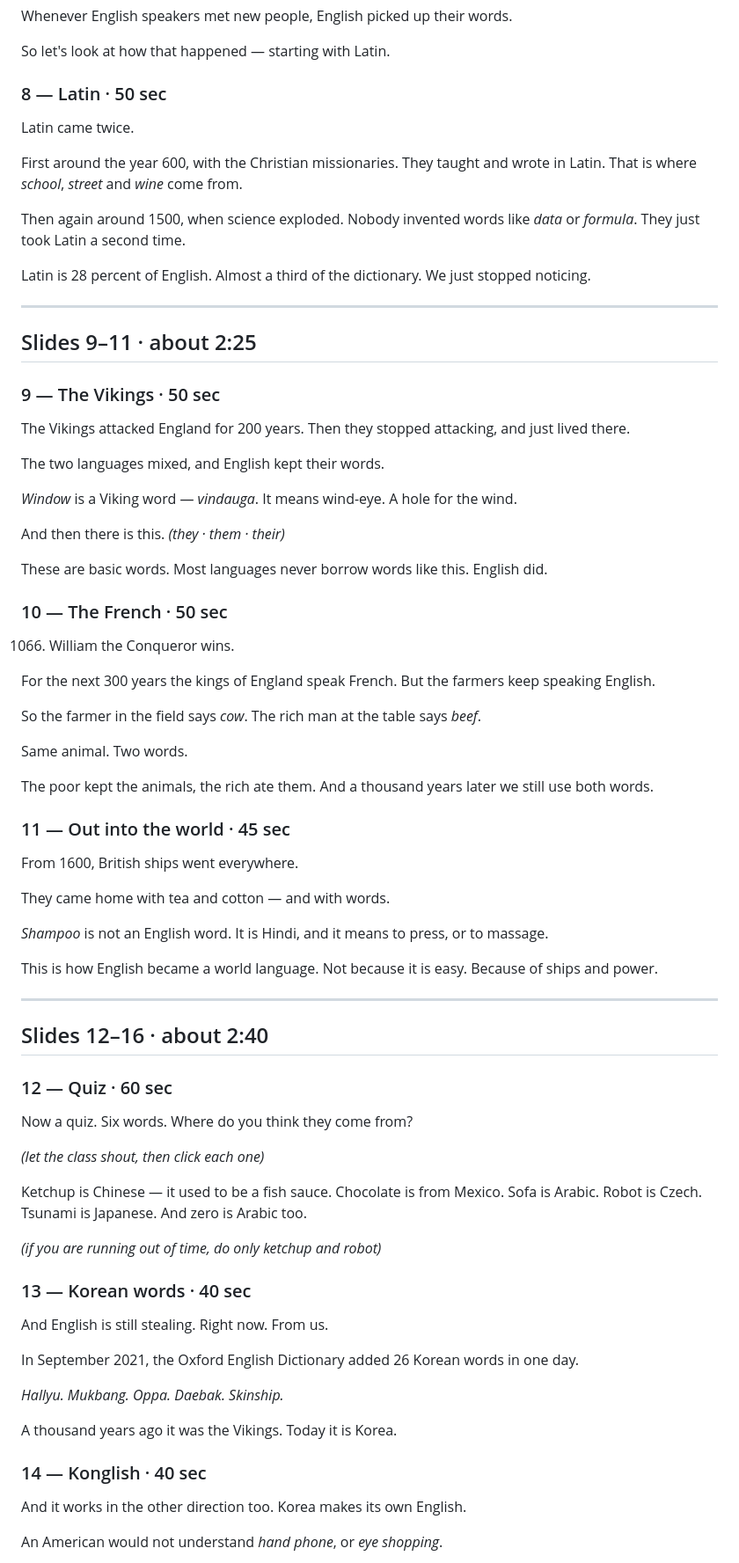
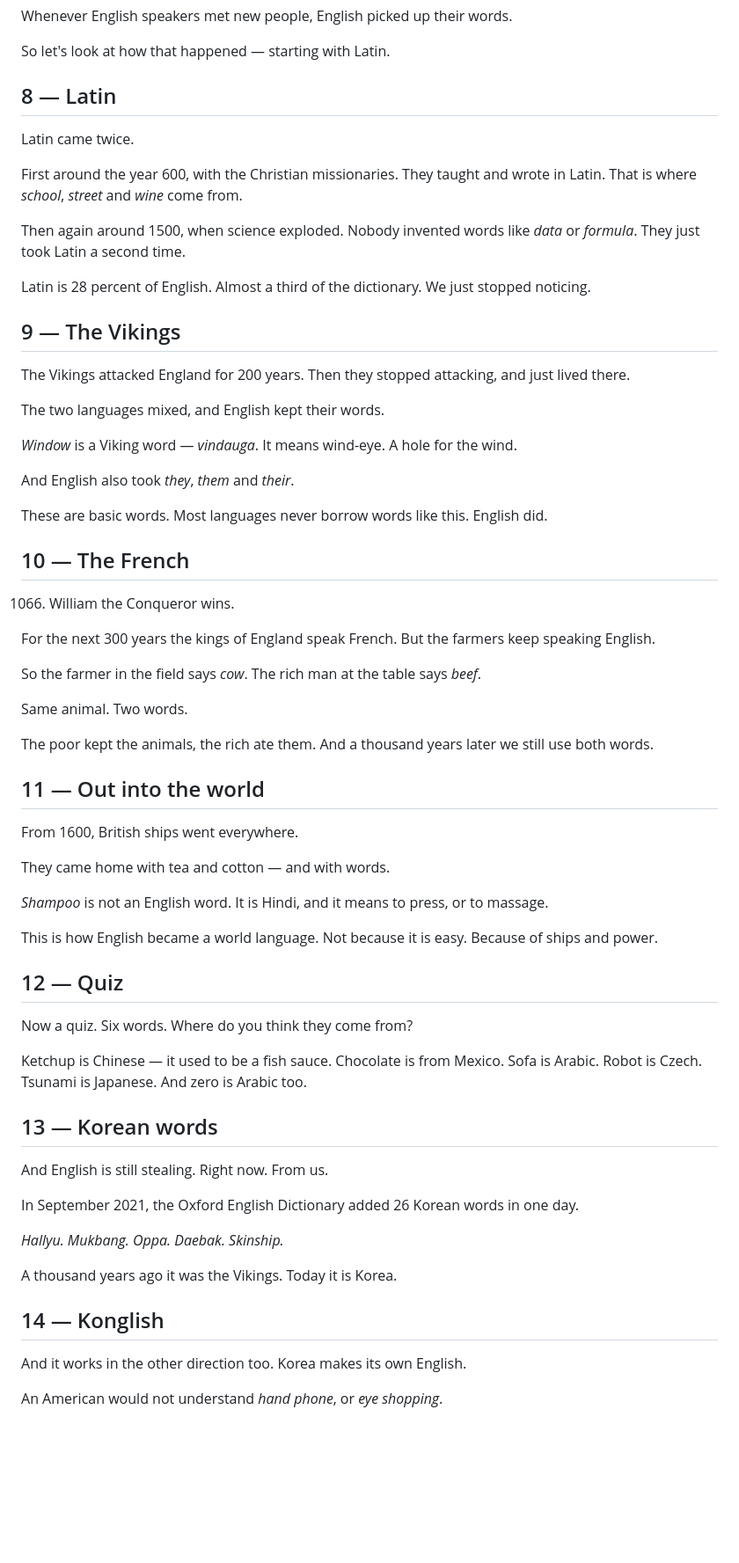
Before and after one commit to MaxderFisch/Powerpoint, a Markdown page: speaking-script.md, the part around one of its changes. Shown at 88% size. Drawn GitHub-style; blank space fills up the shorter version.

```diff
--- a/speaking-script.md
+++ b/speaking-script.md
@@ -96,7 +72,7 @@ Whenever English speakers met new people, English picked up their words.
 
 So let's look at how that happened — starting with Latin.
 
-### 8 — Latin · 50 sec
+## 8 — Latin
 
 Latin came twice.
 
@@ -109,11 +85,7 @@ Then again around 1500, when science exploded. Nobody invented words like
 Latin is 28 percent of English. Almost a third of the dictionary. We just
 stopped noticing.
 
----
-
-## Slides 9–11 · about 2:25
-
-### 9 — The Vikings · 50 sec
+## 9 — The Vikings
 
 The Vikings attacked England for 200 years. Then they stopped attacking, and
 just lived there.
@@ -122,12 +94,12 @@ The two languages mixed, and English kept their words.
 
 *Window* is a Viking word — *vindauga*. It means wind-eye. A hole for the wind.
 
-And then there is this. *(they · them · their)*
+And English also took *they*, *them* and *their*.
 
 These are basic words. Most languages never borrow words like this.
 English did.
 
-### 10 — The French · 50 sec
+## 10 — The French
 
 1066. William the Conqueror wins.
 
@@ -141,7 +113,7 @@ Same animal. Two words.
 The poor kept the animals, the rich ate them. And a thousand years later we
 still use both words.
 
-### 11 — Out into the world · 45 sec
+## 11 — Out into the world
 
 From 1600, British ships went everywhere.
 
@@ -153,23 +125,15 @@ massage.
 This is how English became a world language. Not because it is easy. Because
 of ships and power.
 
----
-
-## Slides 12–16 · about 2:40
-
-### 12 — Quiz · 60 sec
+## 12 — Quiz
 
 Now a quiz. Six words. Where do you think they come from?
-
-*(let the class shout, then click each one)*
 
 Ketchup is Chinese — it used to be a fish sauce.
 Chocolate is from Mexico.
 Sofa is Arabic. Robot is Czech. Tsunami is Japanese. And zero is Arabic too.
 
-*(if you are running out of time, do only ketchup and robot)*
-
-### 13 — Korean words · 40 sec
+## 13 — Korean words
 
 And English is still stealing. Right now. From us.
 
@@ -180,7 +144,7 @@ one day.
 
 A thousand years ago it was the Vikings. Today it is Korea.
 
-### 14 — Konglish · 40 sec
+## 14 — Konglish
 
 And it works in the other direction too. Korea makes its own English.
 
```
Also changed, not shown: other parts of speaking-script.md (+11 -46 lines), README.md (+0 -1 lines).
